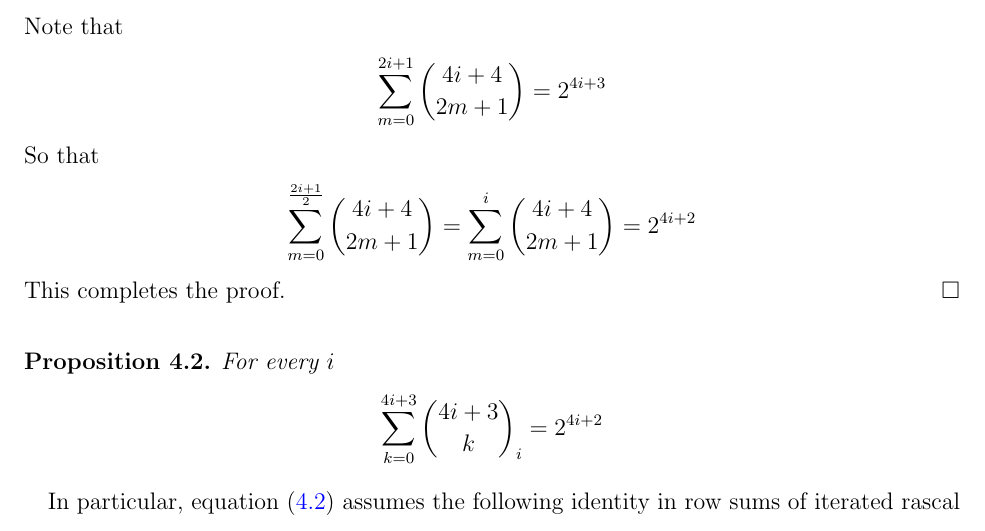
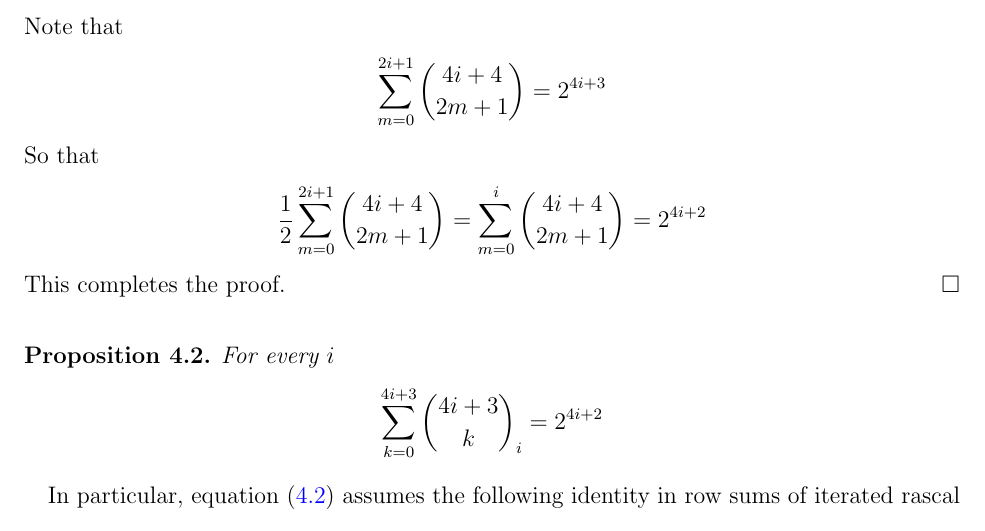
Before and after one commit to kolosovpetro/IdentitiesInRascalTriangle, a LaTeX paper (src/IdentitiesInRascalTriangle.tex, which reads src/sections/05_row_sums_conjecture.tex): part of page 9 of 11, cut so that both start at the same text. Compiled offline with pdfLaTeX.

Commit message:
more clear proof of conjecture

```diff
--- a/src/sections/05_row_sums_conjecture.tex
+++ b/src/sections/05_row_sums_conjecture.tex
@@ -38,7 +38,7 @@ propose the following conjecture for row sums of iterated rascal triangles.
     \end{align*}
     So that
     \begin{align*}
-        \sum_{m=0}^{\frac{2i+1}{2}} \binom{4i+4}{2m+1} = \sum_{m=0}^{i} \binom{4i+4}{2m+1} = 2^{4i+2}
+        \frac{1}{2} \sum_{m=0}^{2i+1} \binom{4i+4}{2m+1} = \sum_{m=0}^{i} \binom{4i+4}{2m+1} = 2^{4i+2}
     \end{align*}
     This completes the proof.
 \end{proof}
```
Also changed, not shown: CHANGELOG.md, out/IdentitiesInRascalTriangle.pdf, 1 other file.
